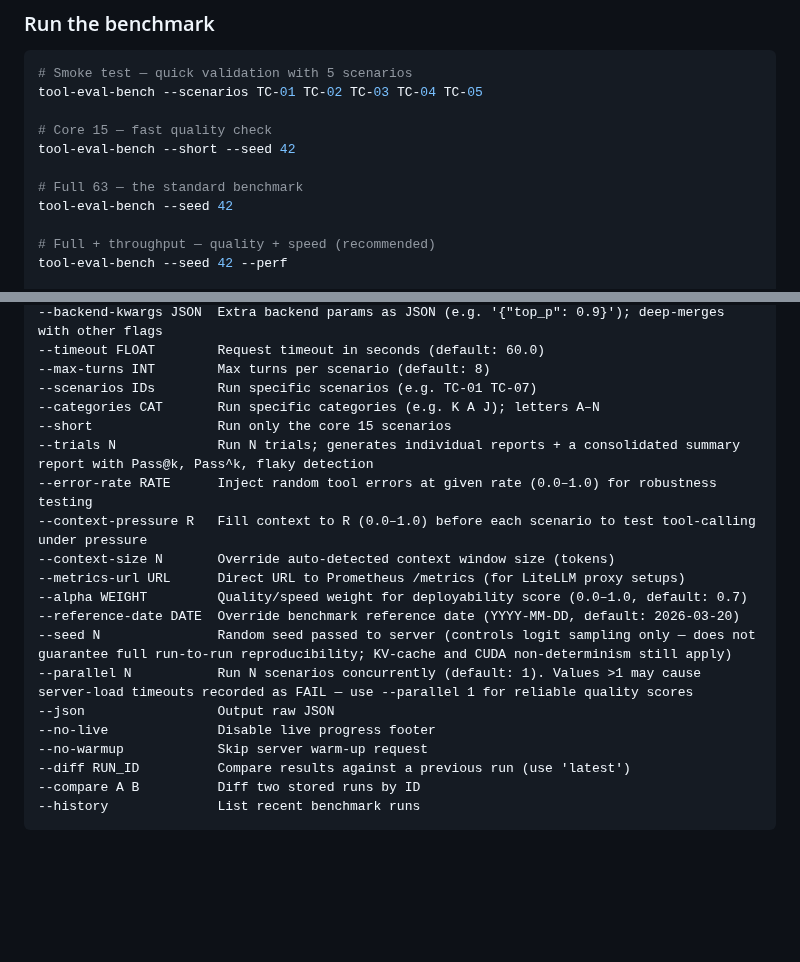
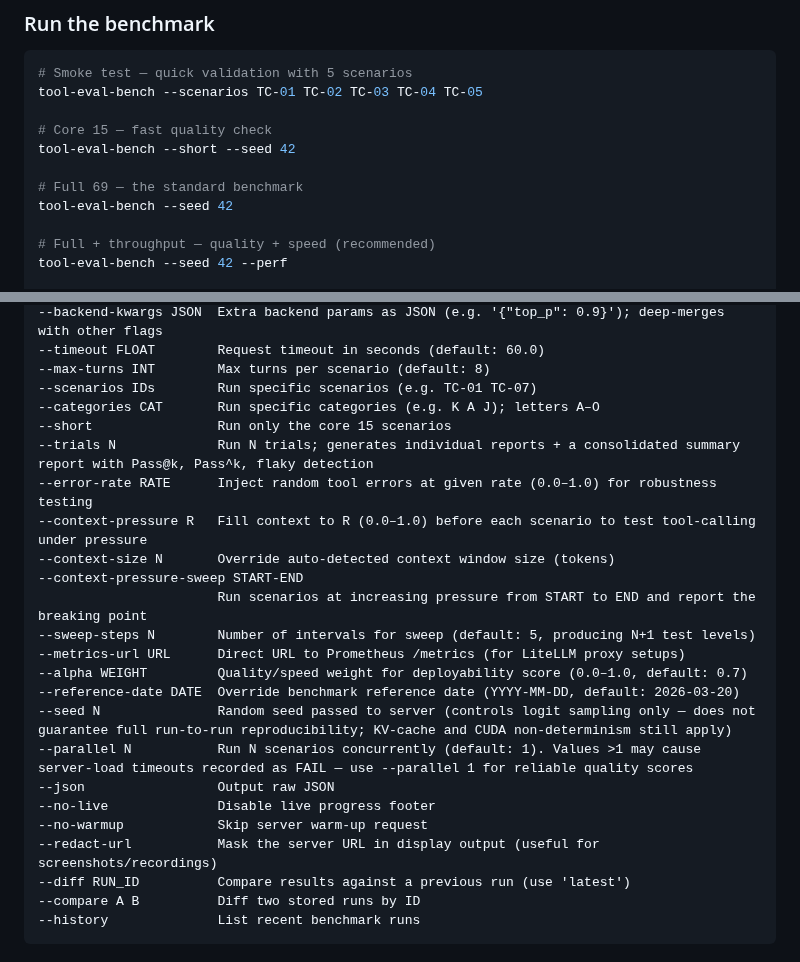
Before and after one commit to SeraphimSerapis/tool-eval-bench, a Markdown page: README.md, 2 parts joined by grey strips. Drawn GitHub-style; blank space fills up the shorter version.

```diff
--- a/README.md
+++ b/README.md
@@ -114,7 +116,7 @@ tool-eval-bench --scenarios TC-01 TC-02 TC-03 TC-04 TC-05
 # Core 15 — fast quality check
 tool-eval-bench --short --seed 42
 
-# Full 63 — the standard benchmark
+# Full 69 — the standard benchmark
 tool-eval-bench --seed 42
 
 # Full + throughput — quality + speed (recommended)
@@ -153,12 +155,15 @@ tool-eval-bench --model gemma4 --backend vllm --base-url http://localhost:8080
 --timeout FLOAT        Request timeout in seconds (default: 60.0)
 --max-turns INT        Max turns per scenario (default: 8)
 --scenarios IDs        Run specific scenarios (e.g. TC-01 TC-07)
---categories CAT       Run specific categories (e.g. K A J); letters A–N
+--categories CAT       Run specific categories (e.g. K A J); letters A–O
 --short                Run only the core 15 scenarios
 --trials N             Run N trials; generates individual reports + a consolidated summary report with Pass@k, Pass^k, flaky detection
 --error-rate RATE      Inject random tool errors at given rate (0.0–1.0) for robustness testing
 --context-pressure R   Fill context to R (0.0–1.0) before each scenario to test tool-calling under pressure
 --context-size N       Override auto-detected context window size (tokens)
+--context-pressure-sweep START-END
+                       Run scenarios at increasing pressure from START to END and report the breaking point
+--sweep-steps N        Number of intervals for sweep (default: 5, producing N+1 test levels)
 --metrics-url URL      Direct URL to Prometheus /metrics (for LiteLLM proxy setups)
 --alpha WEIGHT         Quality/speed weight for deployability score (0.0–1.0, default: 0.7)
 --reference-date DATE  Override benchmark reference date (YYYY-MM-DD, default: 2026-03-20)
@@ -167,6 +172,7 @@ tool-eval-bench --model gemma4 --backend vllm --base-url http://localhost:8080
 --json                 Output raw JSON
 --no-live              Disable live progress footer
 --no-warmup            Skip server warm-up request
+--redact-url           Mask the server URL in display output (useful for screenshots/recordings)
 --diff RUN_ID          Compare results against a previous run (use 'latest')
 --compare A B          Diff two stored runs by ID
 --history              List recent benchmark runs
```
Also changed, not shown: other parts of README.md (+22 -0 lines), CHANGELOG.md (+15 -0 lines), docs/images/benchmark-output.png (added), 4 other files.
